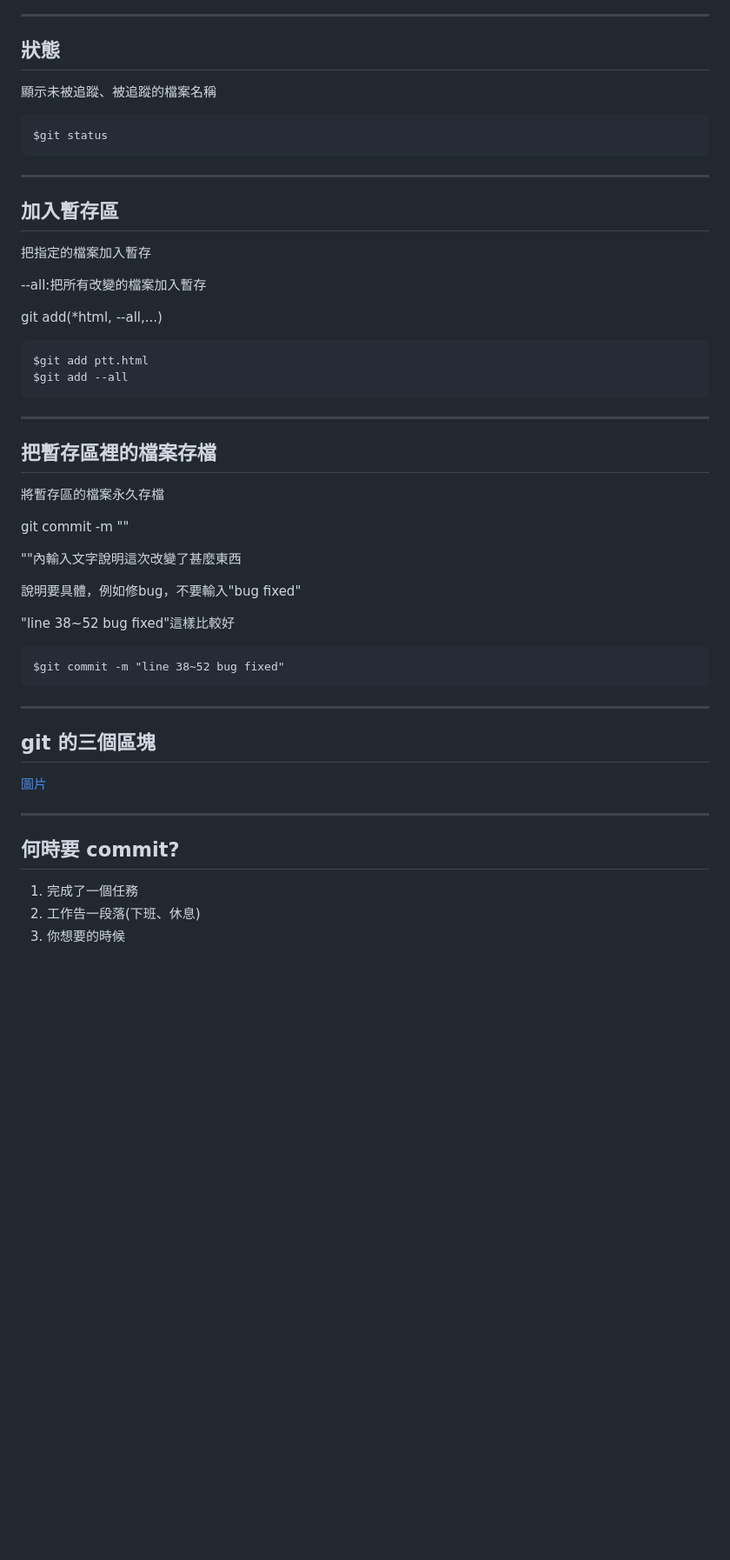
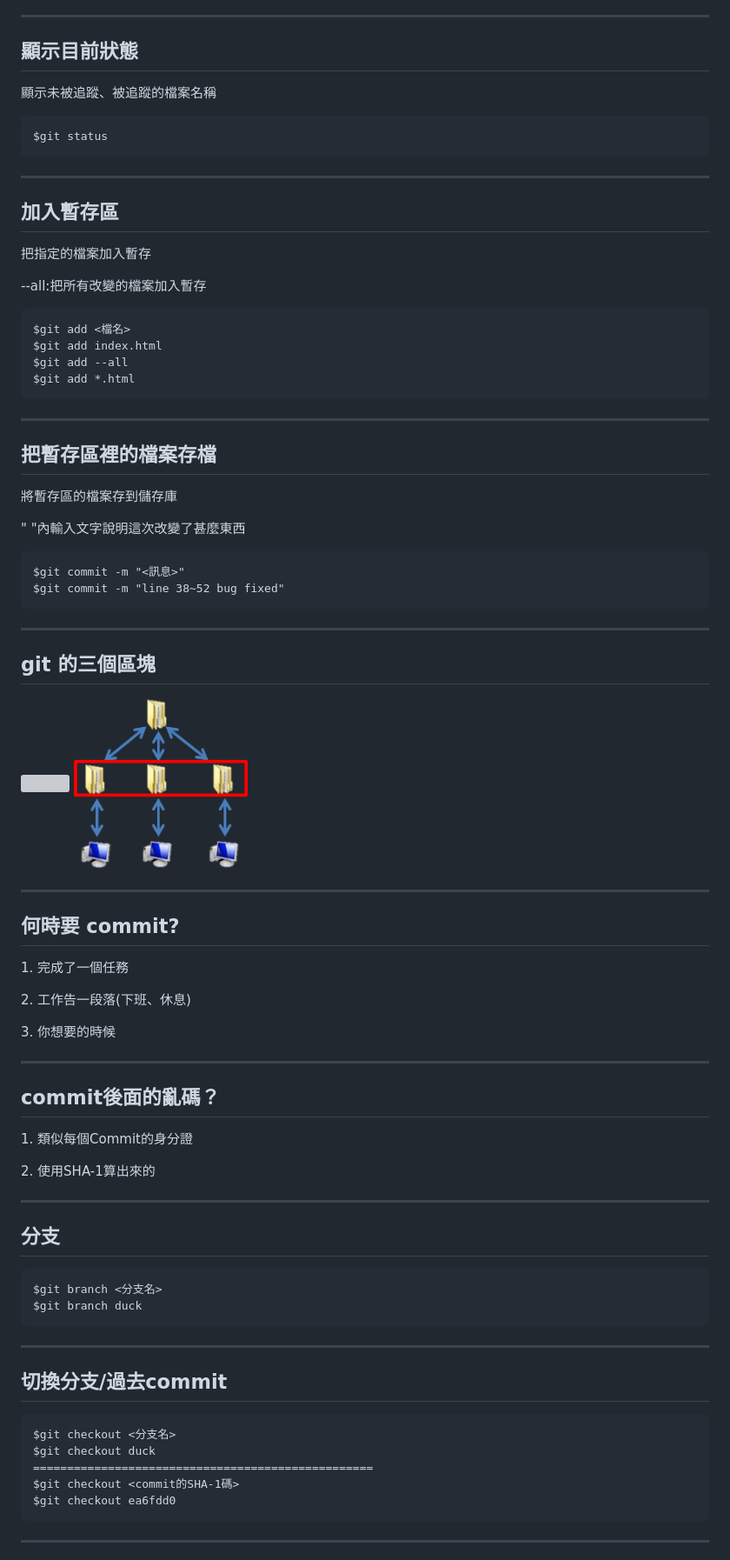
Before and after one commit to ted850914/ted850914.github.io, a Markdown page: ppt.md, the part around the change printed below. Shown: that part at 87% size. Rendered like a GitHub page; pictures changed too: img/commit_example.png (added); blank space fills up the shorter version; grey boxes are pictures that could not be loaded.

````diff
--- a/ppt.md
+++ b/ppt.md
@@ -121,7 +129,7 @@ $git init
 
 ----
 
-## 狀態
+## 顯示目前狀態
 
 顯示未被追蹤、被追蹤的檔案名稱
 
@@ -137,28 +145,23 @@ $git status
 
 --all:把所有改變的檔案加入暫存
 
-git add(*html, --all,...)
-
 ```
-$git add ptt.html
+$git add <檔名>
+$git add index.html
 $git add --all
+$git add *.html
 ```
 
 ----
 
 ## 把暫存區裡的檔案存檔
 
-將暫存區的檔案永久存檔
+將暫存區的檔案存到儲存庫
 
-git commit -m ""
-
-""內輸入文字說明這次改變了甚麼東西
-
-說明要具體，例如修bug，不要輸入"bug fixed"
-
-"line 38~52 bug fixed"這樣比較好
+" "內輸入文字說明這次改變了甚麼東西
 
 ```
+$git commit -m "<訊息>"
 $git commit -m "line 38~52 bug fixed"
 ```
 
@@ -166,12 +169,54 @@ $git commit -m "line 38~52 bug fixed"
 
 ## git 的三個區塊
 
-<a href="https://gitbook.tw/images/using-git/working-staging-and-repository/all-states.png">圖片</a>
+<img src="https://gitbook.tw/images/using-git/working-staging-and-repository/all-states.png" height="500" width="700"></img>
+<img src="img/commit_example.png" height="200" width="200"></img>
 
 ----
 
 ## 何時要 commit?
 
-1. 完成了一個任務
-1. 工作告一段落(下班、休息)
-1. 你想要的時候
+<div class="fragment">
+	<p>1. 完成了一個任務</p>
+</div>
+<div class="fragment">
+	<p>2. 工作告一段落(下班、休息)</p>
+</div>
+<div class="fragment">
+	<p>3. 你想要的時候</p>
+</div>
+
+----
+
+## commit後面的亂碼？
+
+<div class="fragment">
+	<p>1. 類似每個Commit的身分證</p>
+</div>
+<div class="fragment">
+	<p>2. 使用SHA-1算出來的</p>
+</div>
+
+----
+
+## 分支
+
+```
+$git branch <分支名>
+$git branch duck
+```
+
+----
+
+## 切換分支/過去commit
+
+```
+$git checkout <分支名>
+$git checkout duck
+==================================================
+$git checkout <commit的SHA-1碼>
+$git checkout ea6fdd0
+```
+
+----
+
````
Also changed, not shown: other parts of ppt.md (+150 -53 lines), img/Centralized.png (added), img/Distributed.png (added), img/GitHub.png (added), 2 other files.
